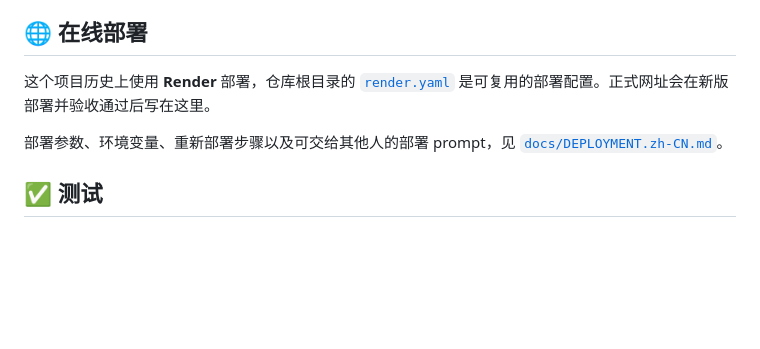
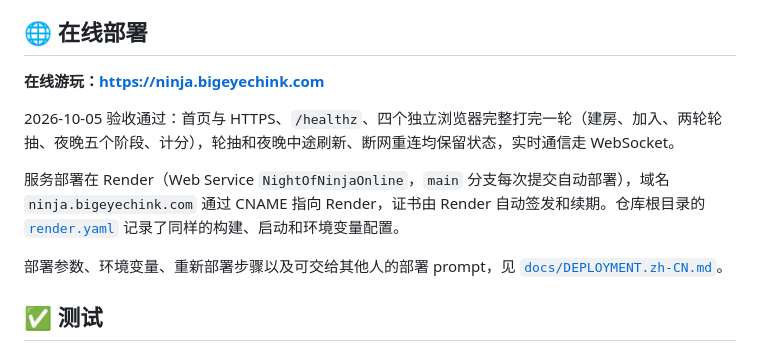
Before and after one commit to hsuBnOediH/NightOfNinjaOnline, a Markdown page: README.md, the part around the change. GitHub-like rendering; blank space fills up the shorter version.

Commit message:
Document the verified production URL and Render service
Co-Authored-By: Claude Opus 5.5 <noreply@anthropic.com>

```diff
--- a/README.md
+++ b/README.md
@@ -208,7 +208,11 @@ python3.11 app.py
 
 ## 🌐 在线部署
 
-这个项目历史上使用 **Render** 部署，仓库根目录的 [`render.yaml`](render.yaml) 是可复用的部署配置。正式网址会在新版部署并验收通过后写在这里。
+**在线游玩：<https://ninja.bigeyechink.com>**
+
+2026-10-05 验收通过：首页与 HTTPS、`/healthz`、四个独立浏览器完整打完一轮（建房、加入、两轮轮抽、夜晚五个阶段、计分），轮抽和夜晚中途刷新、断网重连均保留状态，实时通信走 WebSocket。
+
+服务部署在 Render（Web Service `NightOfNinjaOnline`，`main` 分支每次提交自动部署），域名 `ninja.bigeyechink.com` 通过 CNAME 指向 Render，证书由 Render 自动签发和续期。仓库根目录的 [`render.yaml`](render.yaml) 记录了同样的构建、启动和环境变量配置。
 
 部署参数、环境变量、重新部署步骤以及可交给其他人的部署 prompt，见 [`docs/DEPLOYMENT.zh-CN.md`](docs/DEPLOYMENT.zh-CN.md)。
 
```
Also changed, not shown: docs/DEPLOYMENT.zh-CN.md (+4 -2 lines).
